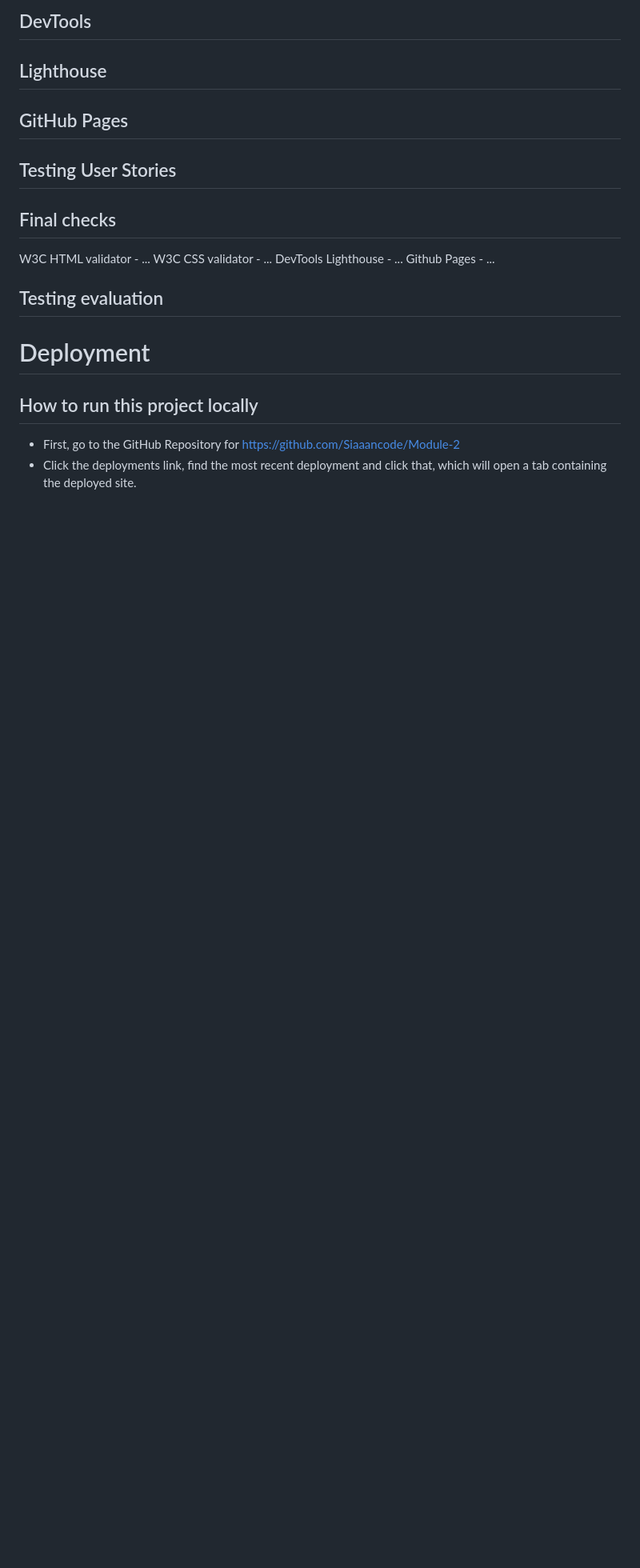
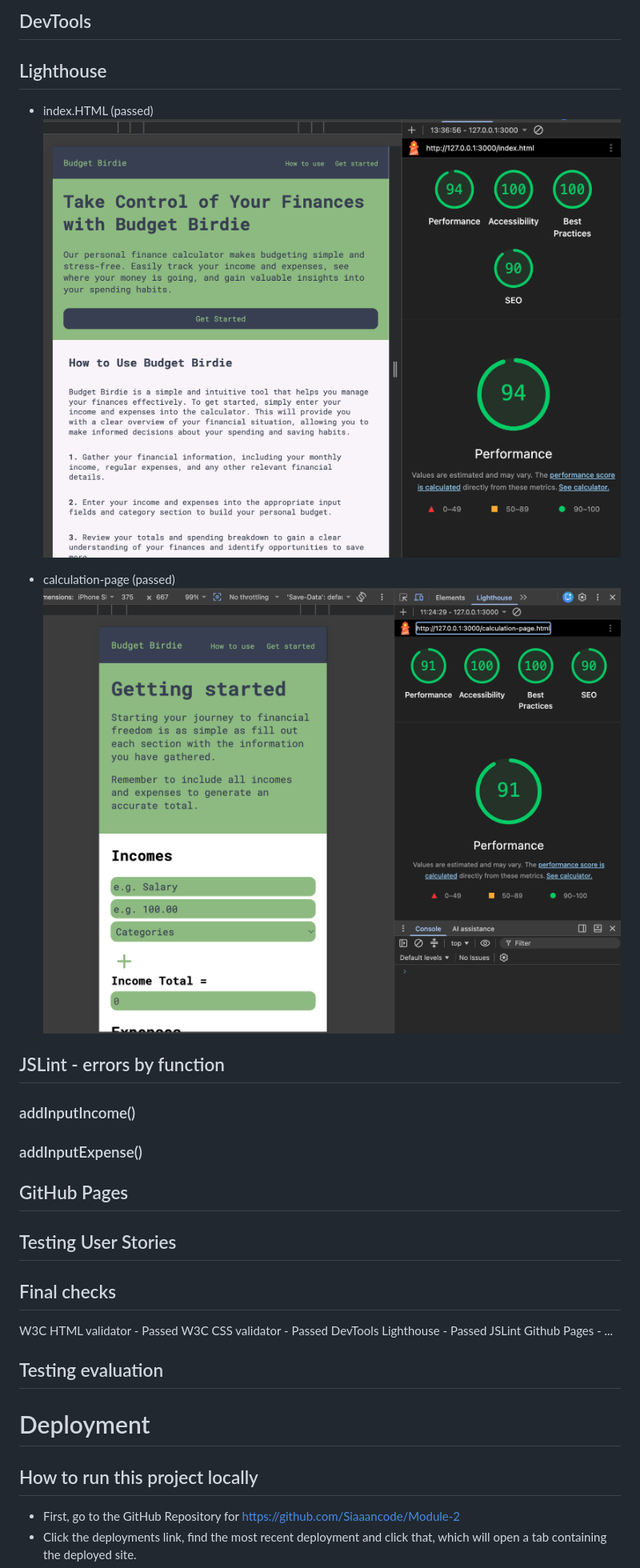
Before and after one commit to Siaaancode/Module-2, a Markdown page: README.md, the part around the change printed below. Shown: that part at 80% size. Drawn GitHub-style; pictures changed too: assets/images/calculation-page.html_lighthouse_pass.png (added), assets/images/index.html_lighthouse_pass.png (added); blank space fills up the shorter version.

```diff
--- a/README.md
+++ b/README.md
@@ -348,6 +348,18 @@ Essentially, localStorage is persistant, data will remain after refreshing the p
 ## DevTools
 
 ## Lighthouse
+
+- index.HTML (passed) ![index.HTML](/assets/images/index.html_lighthouse_pass.png)
+
+- calculation-page (passed) ![calculation-page.HTML](/assets/images/calculation-page.html_lighthouse_pass.png)
+
+## JSLint - errors by function
+
+### addInputIncome()
+
+### addInputExpense()
+
+
 
 ## GitHub Pages
 
@@ -355,9 +367,10 @@ Essentially, localStorage is persistant, data will remain after refreshing the p
 
 ## Final checks
 
-W3C HTML validator - ...
-W3C CSS validator - ...
-DevTools Lighthouse - ...
+W3C HTML validator - Passed
+W3C CSS validator - Passed
+DevTools Lighthouse - Passed
+JSLint
 Github Pages - ...
 
 ## Testing evaluation
```
Also changed, not shown: other parts of README.md (+45 -1 lines), assets/images/JSLint-errors-start.png (added), 3 other files.
